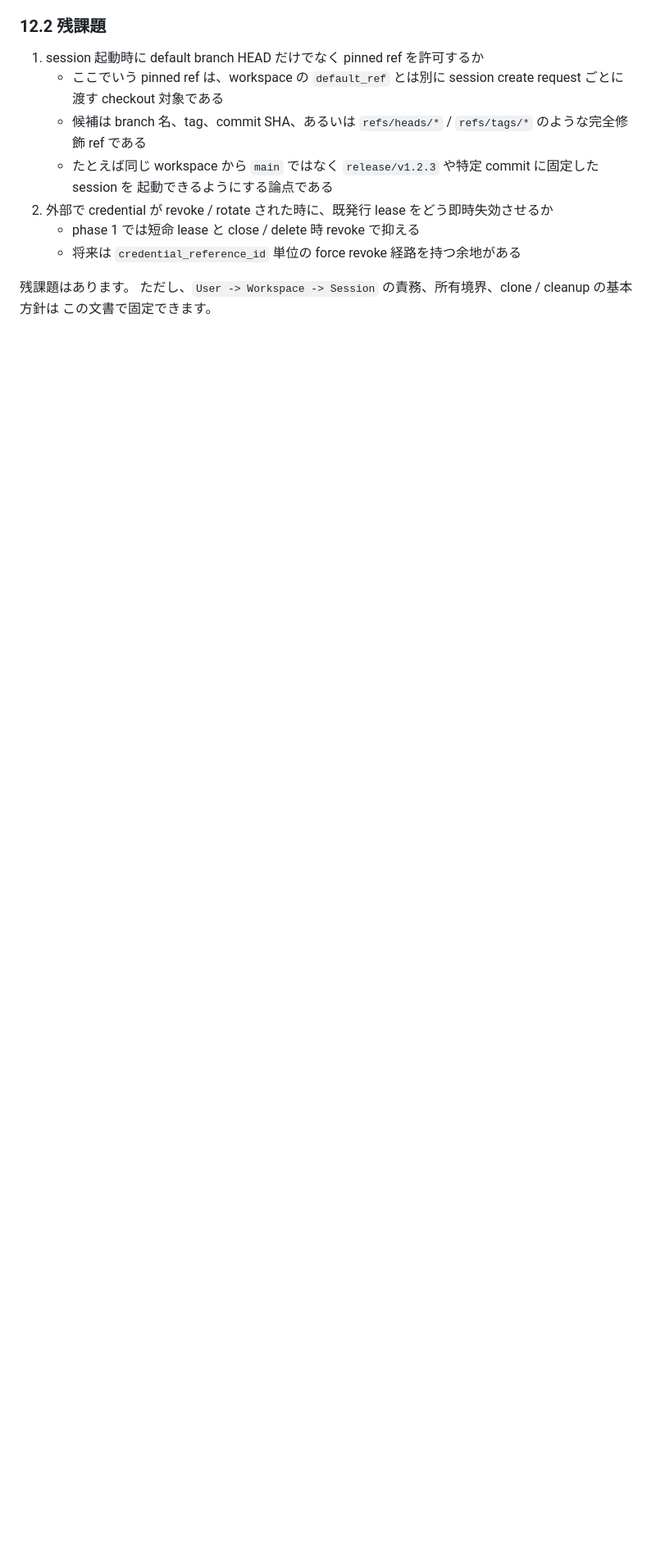
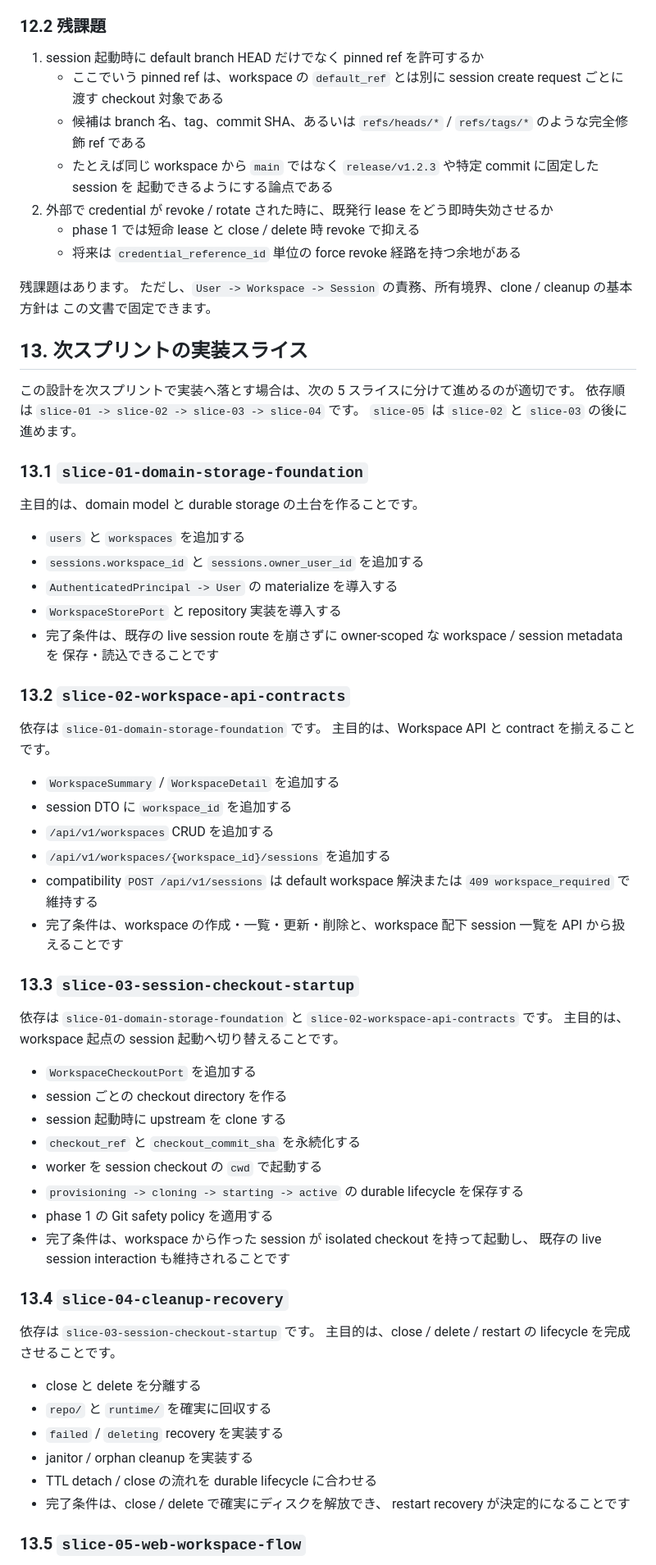
Before and after one commit to chalharu/acp-orchestrator, a Markdown page: docs/explanation/user-workspace-session-architecture.md, the part around one of its changes. Shown at 82% size. Drawn GitHub-style; blank space fills up the shorter version.

Commit message:
docs(architecture): add next sprint slices

```diff
--- a/docs/explanation/user-workspace-session-architecture.md
+++ b/docs/explanation/user-workspace-session-architecture.md
@@ -884,3 +884,65 @@ workspace hierarchy で追加される制約だけを補います。
 残課題はあります。
 ただし、`User -> Workspace -> Session` の責務、所有境界、clone / cleanup の基本方針は
 この文書で固定できます。
+
+## 13. 次スプリントの実装スライス
+
+この設計を次スプリントで実装へ落とす場合は、次の 5 スライスに分けて進めるのが適切です。
+依存順は `slice-01 -> slice-02 -> slice-03 -> slice-04` です。
+`slice-05` は `slice-02` と `slice-03` の後に進めます。
+
+### 13.1 `slice-01-domain-storage-foundation`
+
+主目的は、domain model と durable storage の土台を作ることです。
+
+- `users` と `workspaces` を追加する
+- `sessions.workspace_id` と `sessions.owner_user_id` を追加する
+- `AuthenticatedPrincipal -> User` の materialize を導入する
+- `WorkspaceStorePort` と repository 実装を導入する
+- 完了条件は、既存の live session route を崩さずに owner-scoped な workspace / session metadata を
+  保存・読込できることです
+
+### 13.2 `slice-02-workspace-api-contracts`
+
+依存は `slice-01-domain-storage-foundation` です。
+主目的は、Workspace API と contract を揃えることです。
+
+- `WorkspaceSummary` / `WorkspaceDetail` を追加する
+- session DTO に `workspace_id` を追加する
+- `/api/v1/workspaces` CRUD を追加する
+- `/api/v1/workspaces/{workspace_id}/sessions` を追加する
+- compatibility `POST /api/v1/sessions` は default workspace 解決または
+  `409 workspace_required` で維持する
+- 完了条件は、workspace の作成・一覧・更新・削除と、workspace 配下 session 一覧を
+  API から扱えることです
+
+### 13.3 `slice-03-session-checkout-startup`
+
+依存は `slice-01-domain-storage-foundation` と `slice-02-workspace-api-contracts` です。
+主目的は、workspace 起点の session 起動へ切り替えることです。
+
+- `WorkspaceCheckoutPort` を追加する
+- session ごとの checkout directory を作る
+- session 起動時に upstream を clone する
+- `checkout_ref` と `checkout_commit_sha` を永続化する
+- worker を session checkout の `cwd` で起動する
+- `provisioning -> cloning -> starting -> active` の durable lifecycle を保存する
+- phase 1 の Git safety policy を適用する
+- 完了条件は、workspace から作った session が isolated checkout を持って起動し、
+  既存の live session interaction も維持されることです
+
+### 13.4 `slice-04-cleanup-recovery`
+
+依存は `slice-03-session-checkout-startup` です。
+主目的は、close / delete / restart の lifecycle を完成させることです。
+
+- close と delete を分離する
+- `repo/` と `runtime/` を確実に回収する
+- `failed` / `deleting` recovery を実装する
+- janitor / orphan cleanup を実装する
+- TTL detach / close の流れを durable lifecycle に合わせる
+- 完了条件は、close / delete で確実にディスクを解放でき、
+  restart recovery が決定的になることです
+
+### 13.5 `slice-05-web-workspace-flow`
+
```
Also changed, not shown: other parts of docs/explanation/user-workspace-session-architecture.md (+22 -0 lines).
